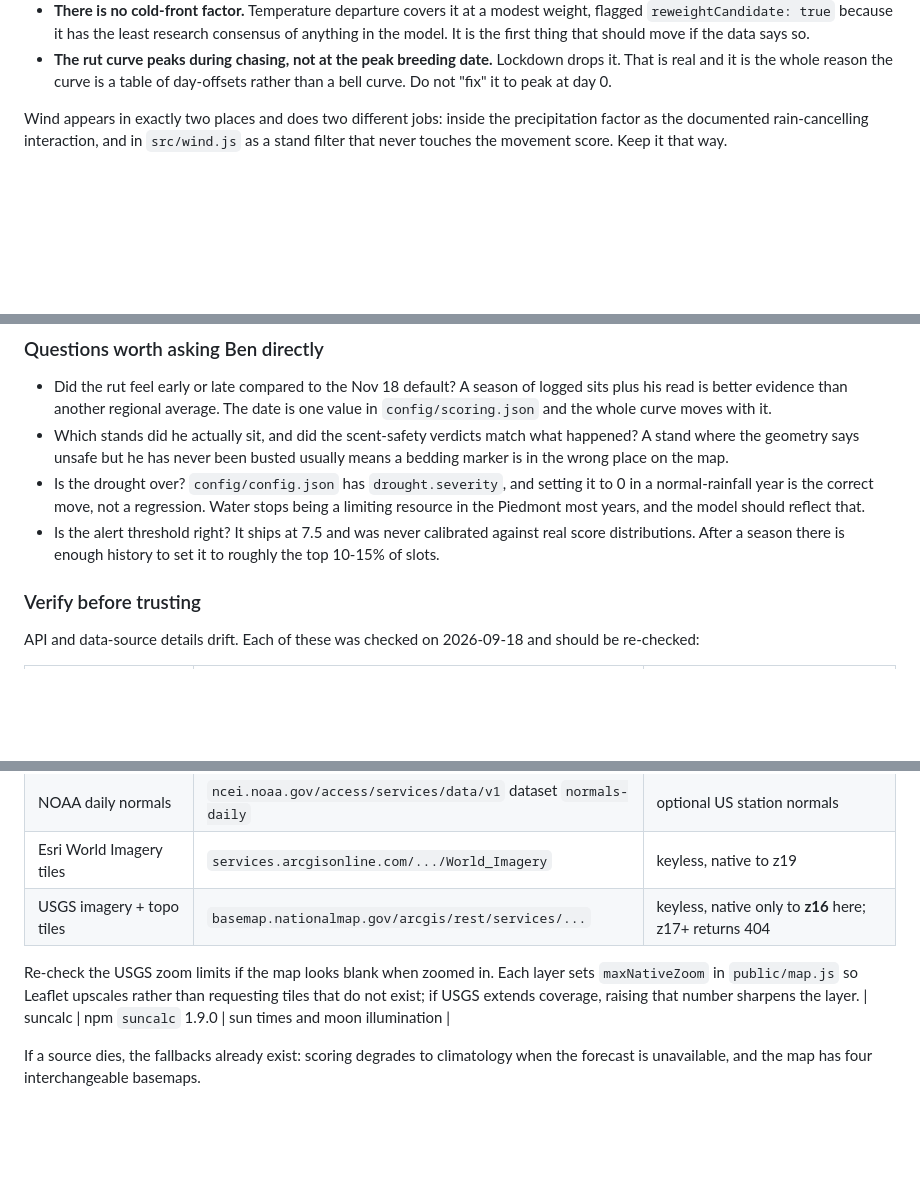
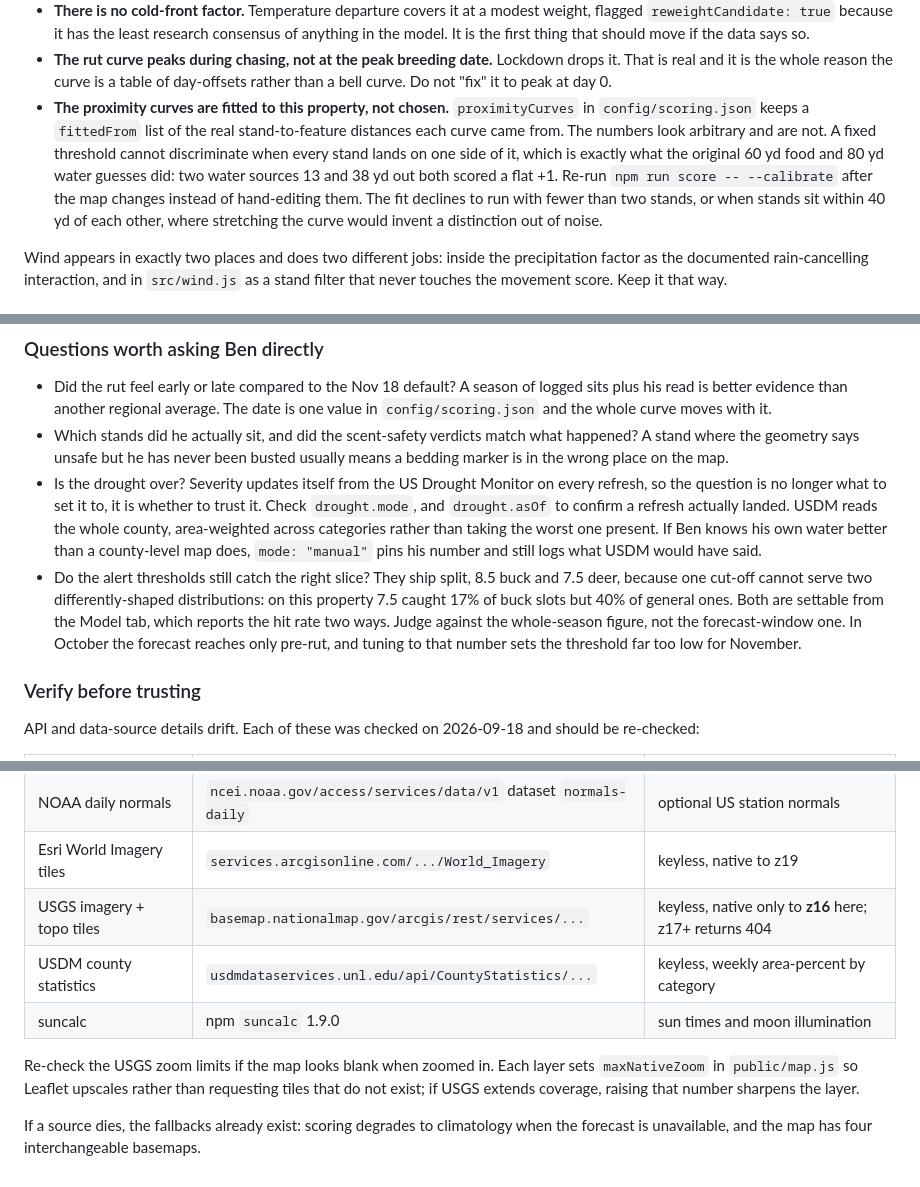
Before and after one commit to ShamgarBN/deerhunter, a Markdown page: ANNUAL_REVIEW.md, 3 parts joined by grey strips. GitHub-like rendering; blank space fills up the shorter version.

```diff
--- a/ANNUAL_REVIEW.md
+++ b/ANNUAL_REVIEW.md
@@ -70,6 +70,15 @@ at a glance and are not:
 - **The rut curve peaks during chasing, not at the peak breeding date.** Lockdown drops
   it. That is real and it is the whole reason the curve is a table of day-offsets rather
   than a bell curve. Do not "fix" it to peak at day 0.
+- **The proximity curves are fitted to this property, not chosen.** `proximityCurves` in
+  `config/scoring.json` keeps a `fittedFrom` list of the real stand-to-feature distances
+  each curve came from. The numbers look arbitrary and are not. A fixed threshold cannot
+  discriminate when every stand lands on one side of it, which is exactly what the
+  original 60 yd food and 80 yd water guesses did: two water sources 13 and 38 yd out
+  both scored a flat +1. Re-run `npm run score -- --calibrate` after the map changes
+  instead of hand-editing them. The fit declines to run with fewer than two stands, or
+  when stands sit within 40 yd of each other, where stretching the curve would invent a
+  distinction out of noise.
 
 Wind appears in exactly two places and does two different jobs: inside the precipitation
 factor as the documented rain-cancelling interaction, and in `src/wind.js` as a stand
@@ -124,12 +133,18 @@ predicted before running the reweighting pass.
 - Which stands did he actually sit, and did the scent-safety verdicts match what happened?
   A stand where the geometry says unsafe but he has never been busted usually means a
   bedding marker is in the wrong place on the map.
-- Is the drought over? `config/config.json` has `drought.severity`, and setting it to 0
-  in a normal-rainfall year is the correct move, not a regression. Water stops being a
-  limiting resource in the Piedmont most years, and the model should reflect that.
-- Is the alert threshold right? It ships at 7.5 and was never calibrated against real
-  score distributions. After a season there is enough history to set it to roughly the
-  top 10-15% of slots.
+- Is the drought over? Severity updates itself from the US Drought Monitor on every
+  refresh, so the question is no longer what to set it to, it is whether to trust it.
+  Check `drought.mode`, and `drought.asOf` to confirm a refresh actually landed. USDM
+  reads the whole county, area-weighted across categories rather than taking the worst
+  one present. If Ben knows his own water better than a county-level map does,
+  `mode: "manual"` pins his number and still logs what USDM would have said.
+- Do the alert thresholds still catch the right slice? They ship split, 8.5 buck and 7.5
+  deer, because one cut-off cannot serve two differently-shaped distributions: on this
+  property 7.5 caught 17% of buck slots but 40% of general ones. Both are settable from
+  the Model tab, which reports the hit rate two ways. Judge against the whole-season
+  figure, not the forecast-window one. In October the forecast reaches only pre-rut, and
+  tuning to that number sets the threshold far too low for November.
 
 ### Verify before trusting
 
@@ -144,11 +159,12 @@ re-checked:
 | NOAA daily normals | `ncei.noaa.gov/access/services/data/v1` dataset `normals-daily` | optional US station normals |
 | Esri World Imagery tiles | `services.arcgisonline.com/.../World_Imagery` | keyless, native to z19 |
 | USGS imagery + topo tiles | `basemap.nationalmap.gov/arcgis/rest/services/...` | keyless, native only to **z16** here; z17+ returns 404 |
+| USDM county statistics | `usdmdataservices.unl.edu/api/CountyStatistics/...` | keyless, weekly area-percent by category |
+| suncalc | npm `suncalc` 1.9.0 | sun times and moon illumination |
 
 Re-check the USGS zoom limits if the map looks blank when zoomed in. Each layer sets
 `maxNativeZoom` in `public/map.js` so Leaflet upscales rather than requesting tiles that
 do not exist; if USGS extends coverage, raising that number sharpens the layer.
-| suncalc | npm `suncalc` 1.9.0 | sun times and moon illumination |
 
 If a source dies, the fallbacks already exist: scoring degrades to climatology when the
 forecast is unavailable, and the map has four interchangeable basemaps.
```
Also changed, not shown: CLAUDE.md (added, +22 -0 lines), README.md (+4 -0 lines).
